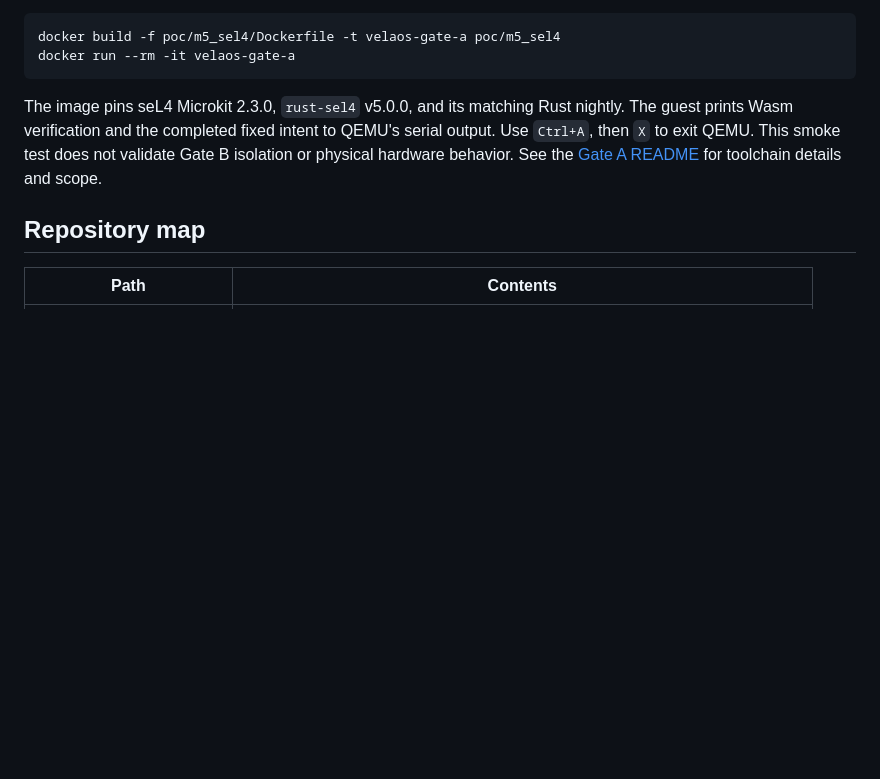
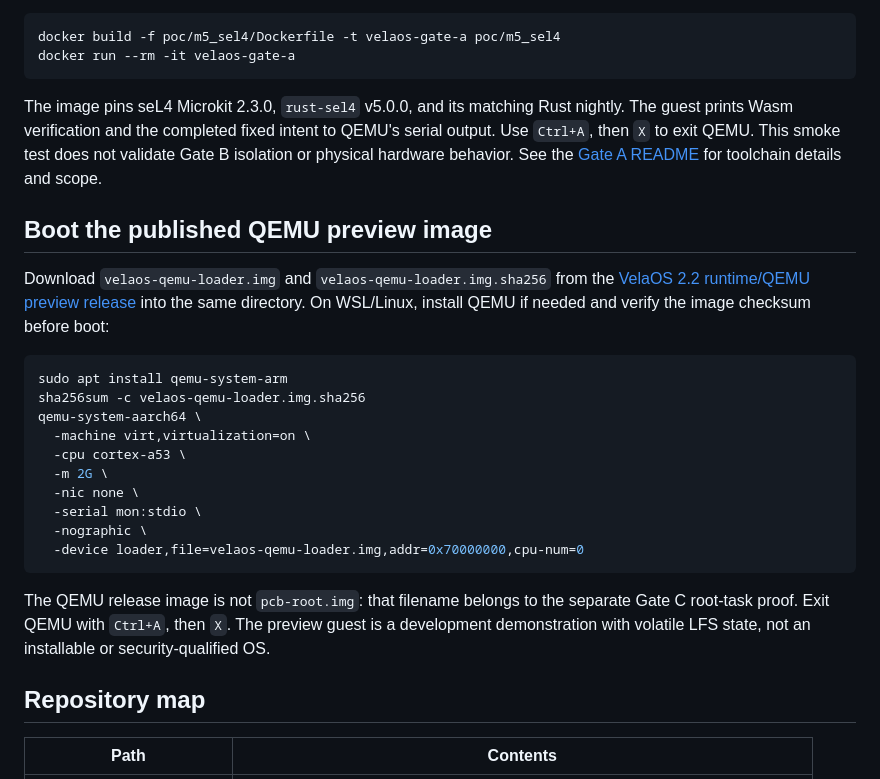
Before and after one commit to FrySco19/VelaOS, a Markdown page: README.md, the part around the change. Rendered like a GitHub page; blank space fills up the shorter version.

Commit message:
docs: document published QEMU preview boot command
Co-authored-by: Copilot <223556219+Copilot@users.noreply.github.com>

````diff
--- a/README.md
+++ b/README.md
@@ -158,6 +158,31 @@ Use `Ctrl+A`, then `X` to exit QEMU. This smoke test does not validate Gate B
 isolation or physical hardware behavior. See the [Gate A README](poc/m5_sel4/README.md)
 for toolchain details and scope.
 
+## Boot the published QEMU preview image
+
+Download `velaos-qemu-loader.img` and `velaos-qemu-loader.img.sha256` from the
+[VelaOS 2.2 runtime/QEMU preview release](https://github.com/FrySco19/VelaOS/releases/tag/v2.2-runtime-preview)
+into the same directory. On WSL/Linux, install QEMU if needed and verify the
+image checksum before boot:
+
+```bash
+sudo apt install qemu-system-arm
+sha256sum -c velaos-qemu-loader.img.sha256
+qemu-system-aarch64 \
+  -machine virt,virtualization=on \
+  -cpu cortex-a53 \
+  -m 2G \
+  -nic none \
+  -serial mon:stdio \
+  -nographic \
+  -device loader,file=velaos-qemu-loader.img,addr=0x70000000,cpu-num=0
+```
+
+The QEMU release image is not `pcb-root.img`: that filename belongs to the
+separate Gate C root-task proof. Exit QEMU with `Ctrl+A`, then `X`. The preview
+guest is a development demonstration with volatile LFS state, not an installable
+or security-qualified OS.
+
 ## Repository map
 
 | Path | Contents |
````
